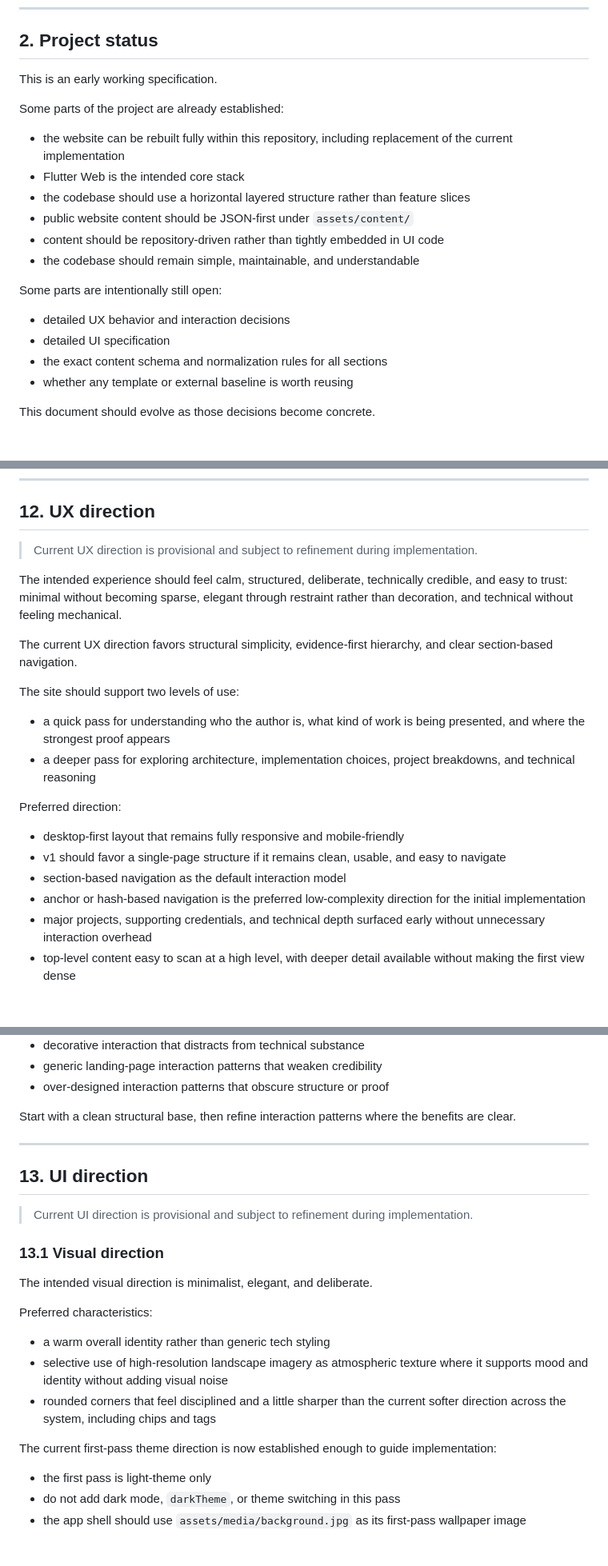
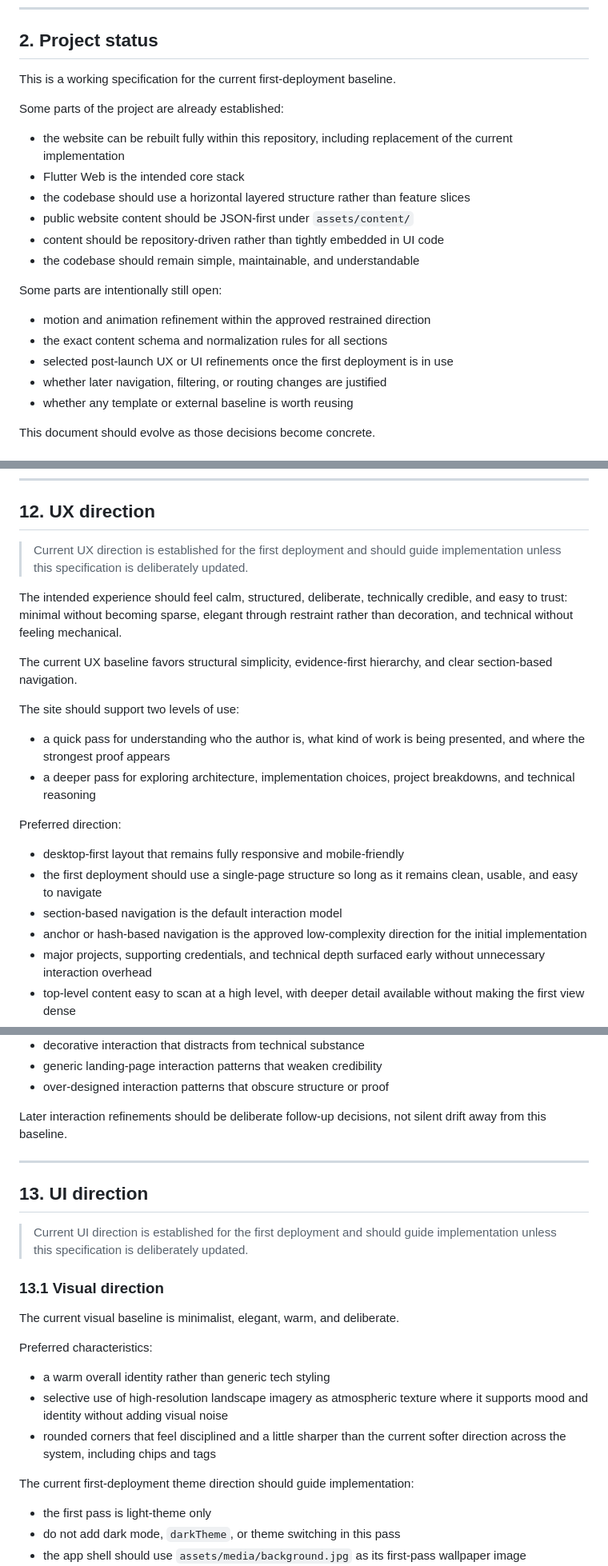
Before and after one commit to Charlie-sHub/Charlie-sHub.github.io, a Markdown page: SPECIFICATIONS.md, 3 parts joined by grey strips. Shown at 80% size. Rendered like a GitHub page; blank space fills up the shorter version.

```diff
--- a/SPECIFICATIONS.md
+++ b/SPECIFICATIONS.md
@@ -26,7 +26,7 @@ The portfolio should also reflect:
 
 ## 2. Project status
 
-This is an early working specification.
+This is a working specification for the current first-deployment baseline.
 
 Some parts of the project are already established:
 - the website can be rebuilt fully within this repository, including replacement of the current implementation
@@ -37,9 +37,10 @@ Some parts of the project are already established:
 - the codebase should remain simple, maintainable, and understandable
 
 Some parts are intentionally still open:
-- detailed UX behavior and interaction decisions
-- detailed UI specification
+- motion and animation refinement within the approved restrained direction
 - the exact content schema and normalization rules for all sections
+- selected post-launch UX or UI refinements once the first deployment is in use
+- whether later navigation, filtering, or routing changes are justified
 - whether any template or external baseline is worth reusing
 
 This document should evolve as those decisions become concrete.
@@ -494,11 +495,11 @@ Avoid:
 
 ## 12. UX direction
 
-> Current UX direction is provisional and subject to refinement during implementation.
+> Current UX direction is established for the first deployment and should guide implementation unless this specification is deliberately updated.
 
 The intended experience should feel calm, structured, deliberate, technically credible, and easy to trust: minimal without becoming sparse, elegant through restraint rather than decoration, and technical without feeling mechanical.
 
-The current UX direction favors structural simplicity, evidence-first hierarchy, and clear section-based navigation.
+The current UX baseline favors structural simplicity, evidence-first hierarchy, and clear section-based navigation.
 
 The site should support two levels of use:
 - a quick pass for understanding who the author is, what kind of work is being presented, and where the strongest proof appears
@@ -506,9 +507,9 @@ The site should support two levels of use:
 
 Preferred direction:
 - desktop-first layout that remains fully responsive and mobile-friendly
-- v1 should favor a single-page structure if it remains clean, usable, and easy to navigate
-- section-based navigation as the default interaction model
-- anchor or hash-based navigation is the preferred low-complexity direction for the initial implementation
+- the first deployment should use a single-page structure so long as it remains clean, usable, and easy to navigate
+- section-based navigation is the default interaction model
+- anchor or hash-based navigation is the approved low-complexity direction for the initial implementation
 - major projects, supporting credentials, and technical depth surfaced early without unnecessary interaction overhead
 - top-level content easy to scan at a high level, with deeper detail available without making the first view dense
 - straightforward movement through content before introducing more state-driven patterns
@@ -542,24 +543,24 @@ Avoid:
 - generic landing-page interaction patterns that weaken credibility
 - over-designed interaction patterns that obscure structure or proof
 
-Start with a clean structural base, then refine interaction patterns where the benefits are clear.
+Later interaction refinements should be deliberate follow-up decisions, not silent drift away from this baseline.
 
 ---
 
 ## 13. UI direction
 
-> Current UI direction is provisional and subject to refinement during implementation.
+> Current UI direction is established for the first deployment and should guide implementation unless this specification is deliberately updated.
 
 ### 13.1 Visual direction
 
-The intended visual direction is minimalist, elegant, and deliberate.
+The current visual baseline is minimalist, elegant, warm, and deliberate.
 
 Preferred characteristics:
 - a warm overall identity rather than generic tech styling
 - selective use of high-resolution landscape imagery as atmospheric texture where it supports mood and identity without adding visual noise
 - rounded corners that feel disciplined and a little sharper than the current softer direction across the system, including chips and tags
 
-The current first-pass theme direction is now established enough to guide implementation:
+The current first-deployment theme direction should guide implementation:
 - the first pass is light-theme only
 - do not add dark mode, `darkTheme`, or theme switching in this pass
 - the app shell should use `assets/media/background.jpg` as its first-pass wallpaper image
```
Also changed, not shown: other parts of SPECIFICATIONS.md (+10 -11 lines), AGENTS.md (+3 -2 lines), README.md (+7 -7 lines).
